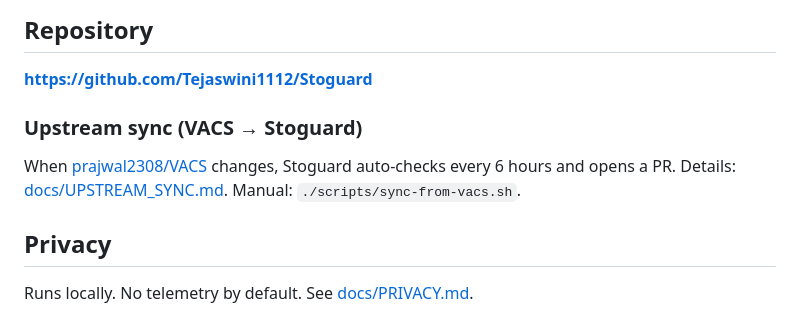
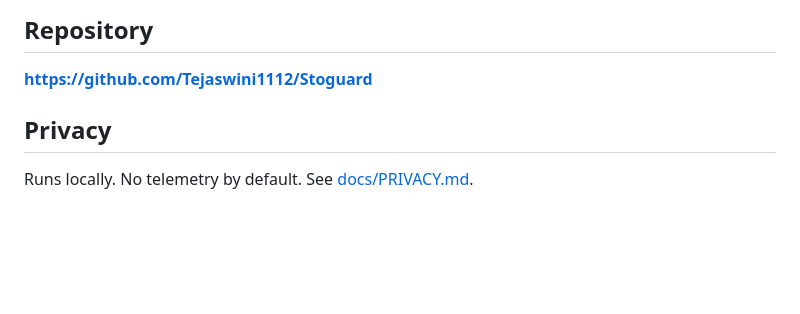
Before and after one commit to Tejaswini1112/Stoguard, a Markdown page: README.md, the part around the change. Rendered like a GitHub page; blank space fills up the shorter version.

Commit message:
Remove upstream sync details from README
Removed upstream sync information for VACS.

```diff
--- a/README.md
+++ b/README.md
@@ -71,8 +71,7 @@ go run .                 # opens http://127.0.0.1:8787
 ## Repository
 **https://github.com/Tejaswini1112/Stoguard**
 
-### Upstream sync (VACS → Stoguard)
-When [prajwal2308/VACS](https://github.com/prajwal2308/VACS) changes, Stoguard auto-checks every 6 hours and opens a PR. Details: [docs/UPSTREAM_SYNC.md](docs/UPSTREAM_SYNC.md). Manual: `./scripts/sync-from-vacs.sh`.
+
 
 ## Privacy
 Runs locally. No telemetry by default. See [docs/PRIVACY.md](docs/PRIVACY.md).
```
